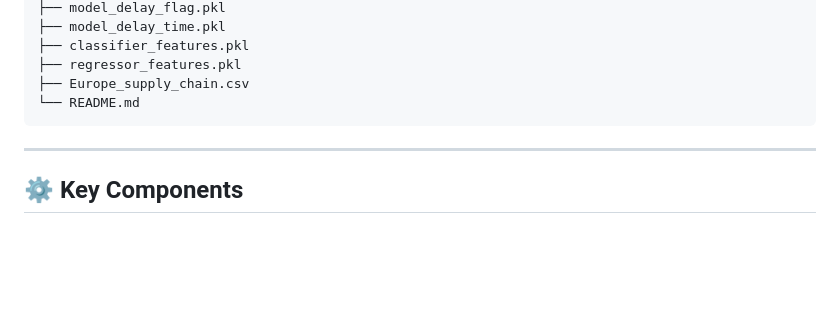
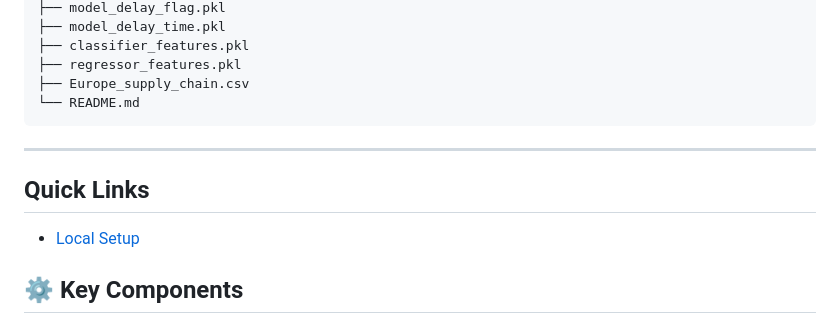
Before and after one commit to shubha-sadhu/hack2skill, a Markdown page: README.md, the part around the change. GitHub-like rendering; blank space fills up the shorter version.

Commit message:
change README to include local setup md

```diff
--- a/README.md
+++ b/README.md
@@ -125,6 +125,10 @@ final_score = (
 
 ---
 
+## Quick Links
+
+- [Local Setup](local_setup_supply_chain_api.md)
+
 ## ⚙️ Key Components
 
 ### 🔹 `Data` Class
```
